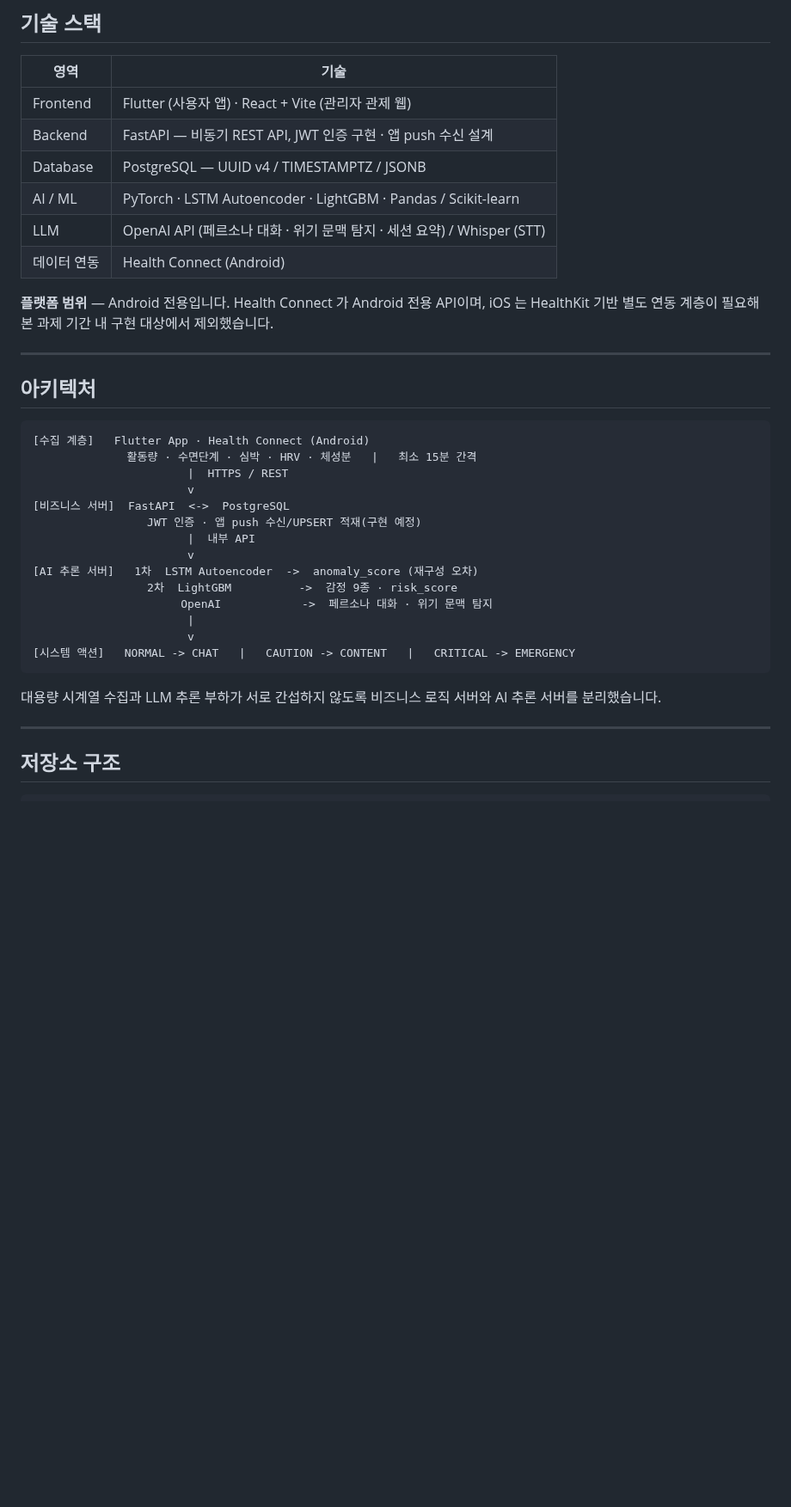
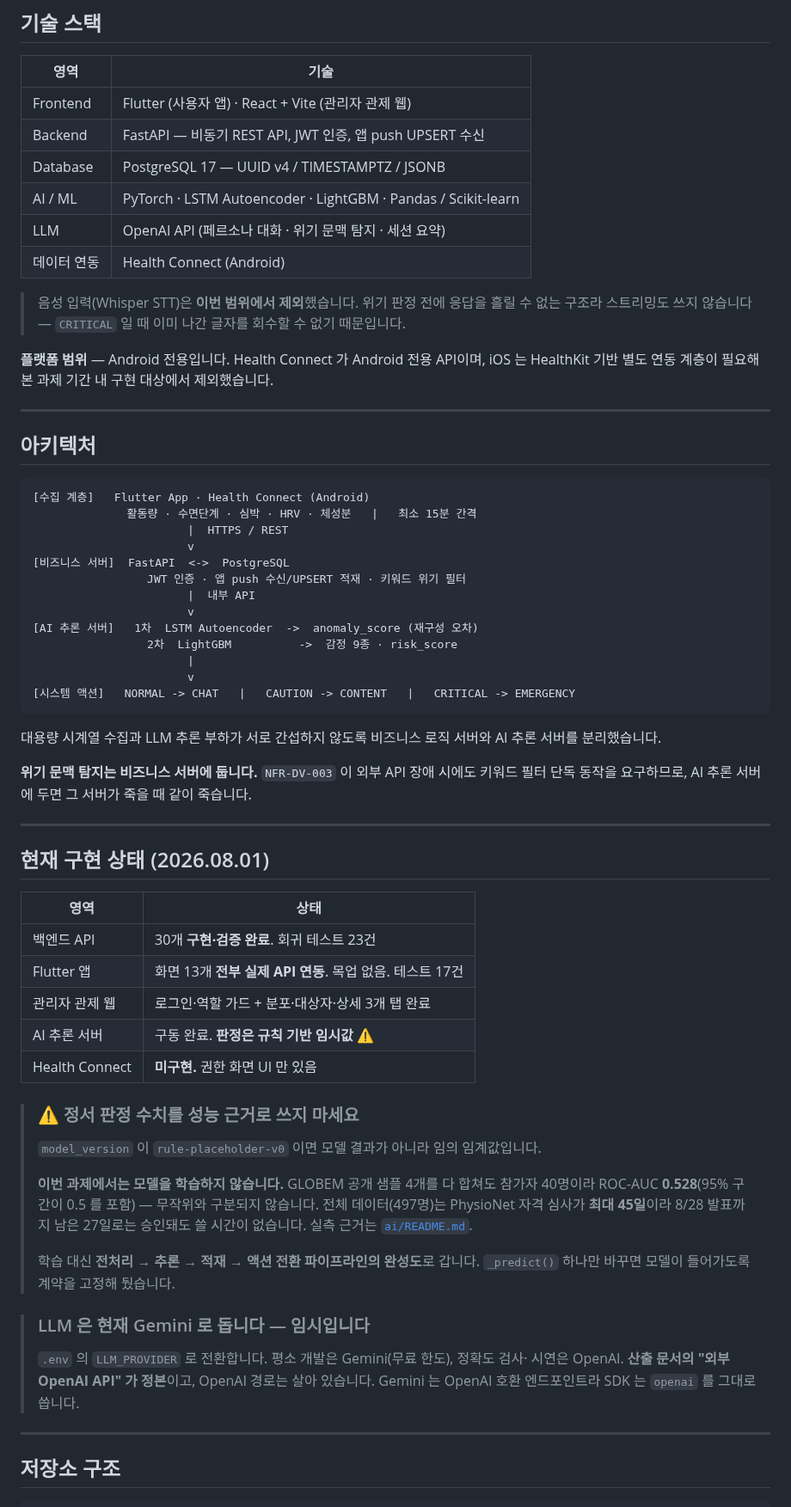
Before and after one commit to 2026-SMHRD-KDT-HealthCare-5/lisn, a Markdown page: README.md, the part around one of its changes. Shown at 86% size. Rendered like a GitHub page; blank space fills up the shorter version.

````diff
--- a/README.md
+++ b/README.md
@@ -34,11 +35,15 @@ Multi-modal Lifelog Emotion Care & Monitoring System — wearable lifelog anomal
 | 영역 | 기술 |
 |---|---|
 | Frontend | Flutter (사용자 앱) · React + Vite (관리자 관제 웹) |
-| Backend | FastAPI — 비동기 REST API, JWT 인증 구현 · 앱 push 수신 설계 |
-| Database | PostgreSQL — UUID v4 / TIMESTAMPTZ / JSONB |
+| Backend | FastAPI — 비동기 REST API, JWT 인증, 앱 push UPSERT 수신 |
+| Database | PostgreSQL 17 — UUID v4 / TIMESTAMPTZ / JSONB |
 | AI / ML | PyTorch · LSTM Autoencoder · LightGBM · Pandas / Scikit-learn |
-| LLM | OpenAI API (페르소나 대화 · 위기 문맥 탐지 · 세션 요약) / Whisper (STT) |
+| LLM | OpenAI API (페르소나 대화 · 위기 문맥 탐지 · 세션 요약) |
 | 데이터 연동 | Health Connect (Android) |
+
+> 음성 입력(Whisper STT)은 **이번 범위에서 제외**했습니다. 위기 판정 전에 응답을 흘릴 수
+> 없는 구조라 스트리밍도 쓰지 않습니다 — `CRITICAL` 일 때 이미 나간 글자를 회수할 수
+> 없기 때문입니다.
 
 **플랫폼 범위** — Android 전용입니다. Health Connect 가 Android 전용 API이며, iOS 는 HealthKit 기반 별도 연동 계층이 필요해 본 과제 기간 내 구현 대상에서 제외했습니다.
 
@@ -52,18 +57,50 @@ Multi-modal Lifelog Emotion Care & Monitoring System — wearable lifelog anomal
                        |  HTTPS / REST
                        v
 [비즈니스 서버]  FastAPI  <->  PostgreSQL
-                 JWT 인증 · 앱 push 수신/UPSERT 적재(구현 예정)
+                 JWT 인증 · 앱 push 수신/UPSERT 적재 · 키워드 위기 필터
                        |  내부 API
                        v
 [AI 추론 서버]   1차  LSTM Autoencoder  ->  anomaly_score (재구성 오차)
                  2차  LightGBM          ->  감정 9종 · risk_score
-                      OpenAI            ->  페르소나 대화 · 위기 문맥 탐지
                        |
                        v
 [시스템 액션]   NORMAL -> CHAT   |   CAUTION -> CONTENT   |   CRITICAL -> EMERGENCY
 ```
 
 대용량 시계열 수집과 LLM 추론 부하가 서로 간섭하지 않도록 비즈니스 로직 서버와 AI 추론 서버를 분리했습니다.
+
+**위기 문맥 탐지는 비즈니스 서버에 둡니다.** `NFR-DV-003` 이 외부 API 장애 시에도 키워드
+필터 단독 동작을 요구하므로, AI 추론 서버에 두면 그 서버가 죽을 때 같이 죽습니다.
+
+---
+
+## 현재 구현 상태 (2026.08.01)
+
+| 영역 | 상태 |
+|---|---|
+| 백엔드 API | 30개 **구현·검증 완료**. 회귀 테스트 23건 |
+| Flutter 앱 | 화면 13개 **전부 실제 API 연동**. 목업 없음. 테스트 17건 |
+| 관리자 관제 웹 | 로그인·역할 가드 + 분포·대상자·상세 3개 탭 완료 |
+| AI 추론 서버 | 구동 완료. **판정은 규칙 기반 임시값** ⚠ |
+| Health Connect | **미구현.** 권한 화면 UI 만 있음 |
+
+> ### ⚠ 정서 판정 수치를 성능 근거로 쓰지 마세요
+>
+> `model_version` 이 `rule-placeholder-v0` 이면 모델 결과가 아니라 임의 임계값입니다.
+>
+> **이번 과제에서는 모델을 학습하지 않습니다.** GLOBEM 공개 샘플 4개를 다 합쳐도
+> 참가자 40명이라 ROC-AUC **0.528**(95% 구간이 0.5 를 포함) — 무작위와 구분되지
+> 않습니다. 전체 데이터(497명)는 PhysioNet 자격 심사가 **최대 45일**이라 8/28 발표까지
+> 남은 27일로는 승인돼도 쓸 시간이 없습니다. 실측 근거는 [`ai/README.md`](ai/README.md).
+>
+> 학습 대신 **전처리 → 추론 → 적재 → 액션 전환 파이프라인의 완성도**로 갑니다.
+> `_predict()` 하나만 바꾸면 모델이 들어가도록 계약을 고정해 뒀습니다.
+
+> ### LLM 은 현재 Gemini 로 돕니다 — 임시입니다
+>
+> `.env` 의 `LLM_PROVIDER` 로 전환합니다. 평소 개발은 Gemini(무료 한도), 정확도 검사·
+> 시연은 OpenAI. **산출 문서의 "외부 OpenAI API" 가 정본**이고, OpenAI 경로는 살아
+> 있습니다. Gemini 는 OpenAI 호환 엔드포인트라 SDK 는 `openai` 를 그대로 씁니다.
 
 ---
 
````
Also changed, not shown: other parts of README.md (+37 -9 lines).
